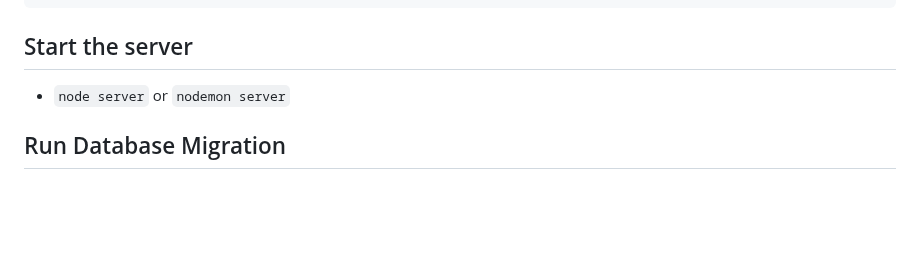
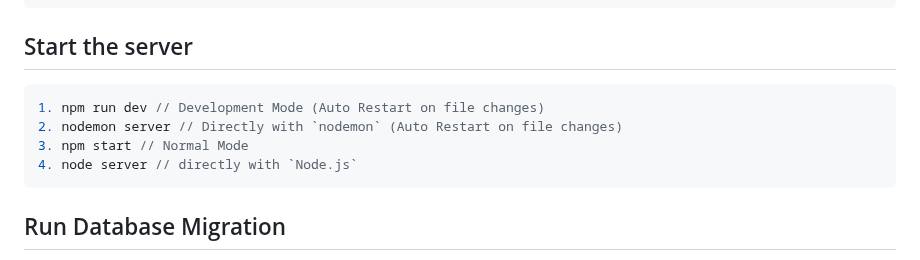
Before and after one commit to alamincse/mvc-app-nodejs, a Markdown page: README.md, the part around the change. Rendered like a GitHub page; blank space fills up the shorter version.

Commit message:
feat: update server doc

````diff
--- a/README.md
+++ b/README.md
@@ -119,8 +119,12 @@ npm install formidable (Support `multipart/form-data` or `form-data` in postman)
 npm install nodemon --save-dev</pre>
 
 ## Start the server
-- `node server` or `nodemon server`
-
+```js
+1. npm run dev // Development Mode (Auto Restart on file changes)
+2. nodemon server // Directly with `nodemon` (Auto Restart on file changes)
+3. npm start // Normal Mode
+4. node server // directly with `Node.js`
+```
 
 ## Run Database Migration
 A simple migration runner lives under `database/`. Add migration files under `database/migrations` and register them in `database/index.js`. Run the following command to create tables: Make sure `.env` is properly configured with your `MySQL` credentials.
````
